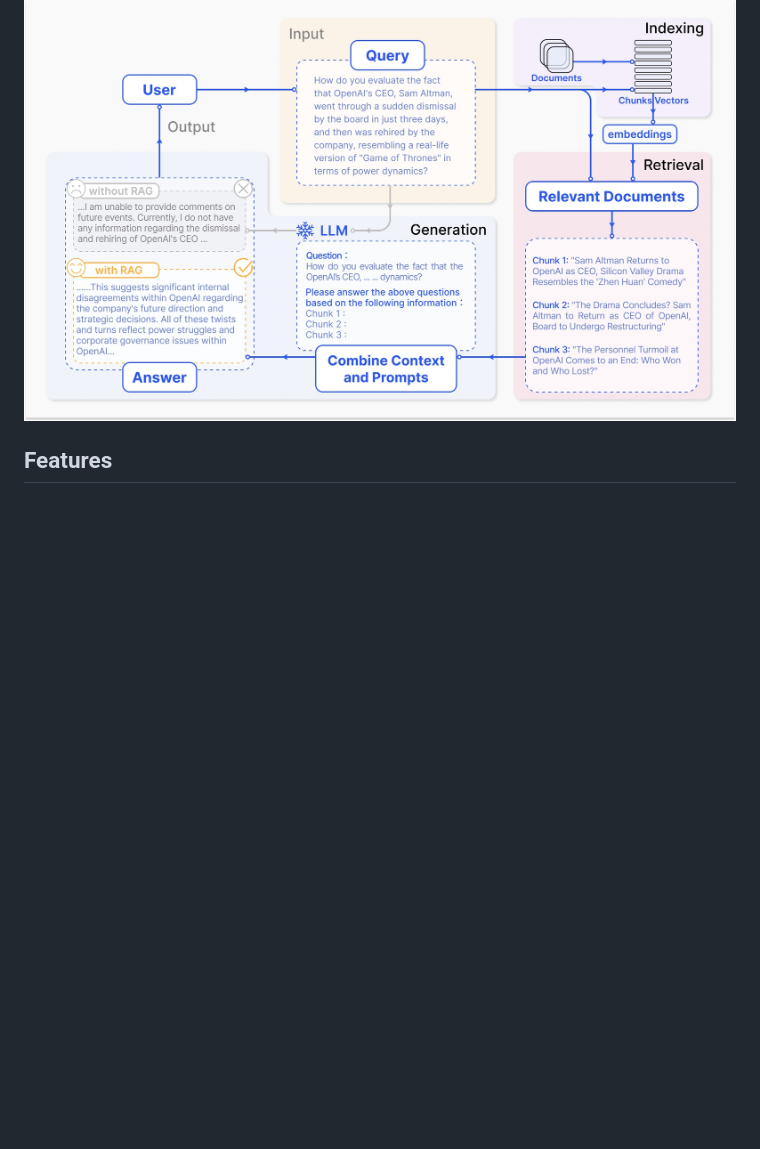
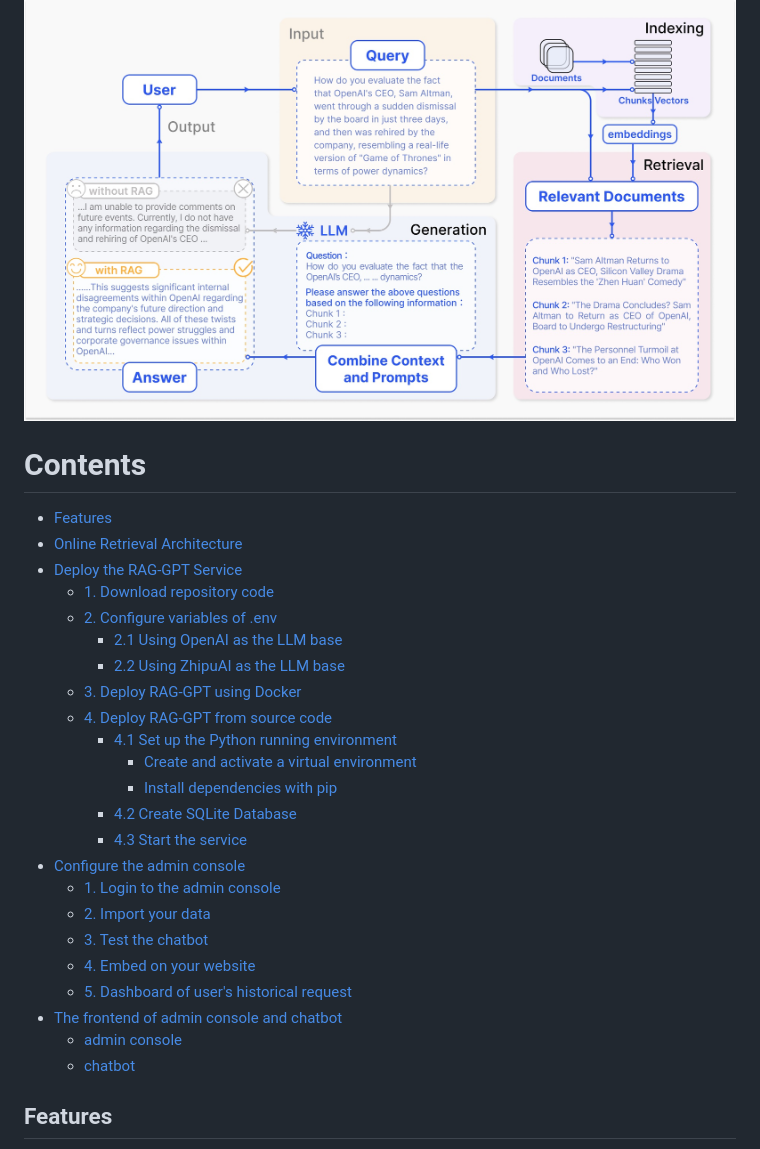
Before and after one commit to mltrev23/rag-gpt, a Markdown page: README.md, the part around the change printed below. GitHub-like rendering; blank space fills up the shorter version.

```diff
--- a/README.md
+++ b/README.md
@@ -6,6 +6,33 @@ Quickly launch an intelligent customer service system with Flask, LLM, RAG, incl
 <br/>
 <img style="display: block; margin: auto; width: 70%;" src="./doc/rag_overview.jpg">
 </div>
+
+
+# Contents
+
+-   [Features](#features)
+-   [Online Retrieval Architecture](#online-retrieval-architecture)
+-   [Deploy the RAG-GPT Service](#deploy-the-rag-gpt-service)
+    -   [1. Download repository code](#1.-download-repository-code)
+    -   [2. Configure variables of .env](#2.-configure-variables-of-.env)
+        -   [2.1 Using OpenAI as the LLM base](#2.1-using-OpenAI-as-the-llm-base)
+        -   [2.2 Using ZhipuAI as the LLM base](#2.2-using-ZhipuAI-as-the-llm-base)
+    -   [3. Deploy RAG-GPT using Docker](#3.-deploy-rag-gpt-using-docker)
+    -   [4. Deploy RAG-GPT from source code](#4.-deploy-rag-gpt-from-source-code)
+        -   [4.1 Set up the Python running environment](#4.1-set-up-the-python-running-environment)
+            -    [Create and activate a virtual environment](#create-and-activate-a-virtual-environment)
+            -    [Install dependencies with pip](#install-dependencies-with-pip)
+        -   [4.2 Create SQLite Database](#4.2-create-sqlite-database)
+        -   [4.3 Start the service](#4.3-start-the-service)
+-   [Configure the admin console](#configure-the-admin-console)
+    -    [1. Login to the admin console](#1.-login-to-the-admin-console)
+    -    [2. Import your data](#2.-import-your-data)
+    -    [3. Test the chatbot](#3.-test-the-chatbot)
+    -    [4. Embed on your website](#4.-embed-on-your-website)
+    -    [5. Dashboard of user's historical request](#5.-dashboard-of-user's-historical-request)
+-   [The frontend of admin console and chatbot](#the-frontend-of-admin-console-and-chatbot)
+    -    [admin console](#admin-console)
+    -    [chatbot](#chatbot)
 
 
 ## Features
```
Also changed, not shown: other parts of README.md (+44 -21 lines).
